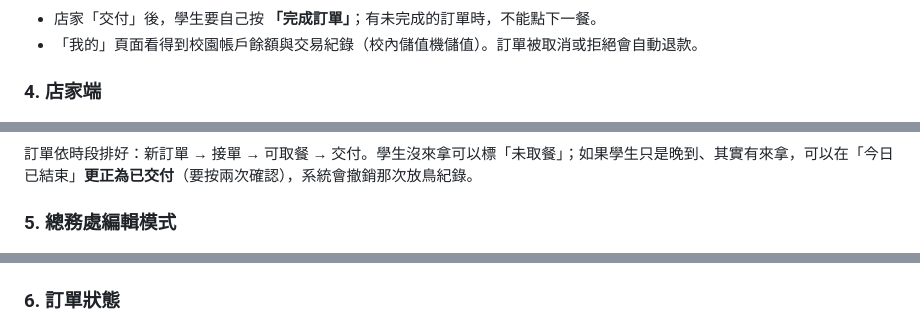
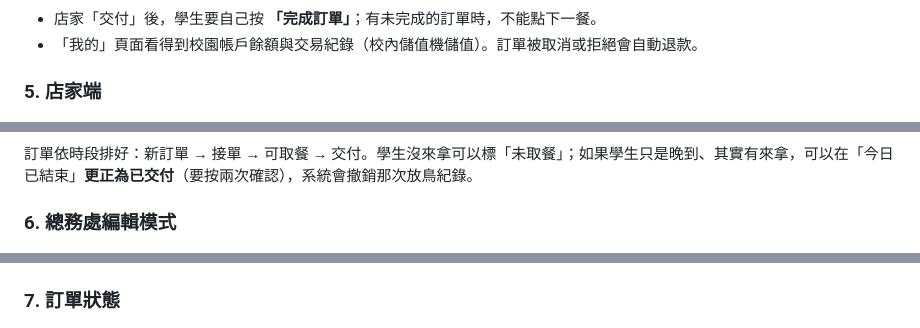
Before and after one commit to Lululu525/NtustEats, a Markdown page: README.md, 3 parts joined by grey strips. Drawn GitHub-style.

```diff
--- a/README.md
+++ b/README.md
@@ -37,17 +45,17 @@
 - 店家「交付」後，學生要自己按 **「完成訂單」**；有未完成的訂單時，不能點下一餐。
 - 「我的」頁面看得到校園帳戶餘額與交易紀錄（校內儲值機儲值）。訂單被取消或拒絕會自動退款。
 
-### 4. 店家端
+### 5. 店家端
 
 ![店家端](docs/screenshots/04-vendor-queue.png)
 
 訂單依時段排好：新訂單 → 接單 → 可取餐 → 交付。學生沒來拿可以標「未取餐」；如果學生只是晚到、其實有來拿，可以在「今日已結束」**更正為已交付**（要按兩次確認），系統會撤銷那次放鳥紀錄。
 
-### 5. 總務處編輯模式
+### 6. 總務處編輯模式
 
 <img src="docs/screenshots/05-admin-edit.png" width="260" alt="總務處編輯模式">
 
-### 6. 訂單狀態
+### 7. 訂單狀態
 
 <img src="docs/screenshots/06-order-state.png" width="520" alt="訂單狀態圖">
 
```
Also changed, not shown: other parts of README.md (+12 -4 lines), docs/screenshots/07.png (added).
